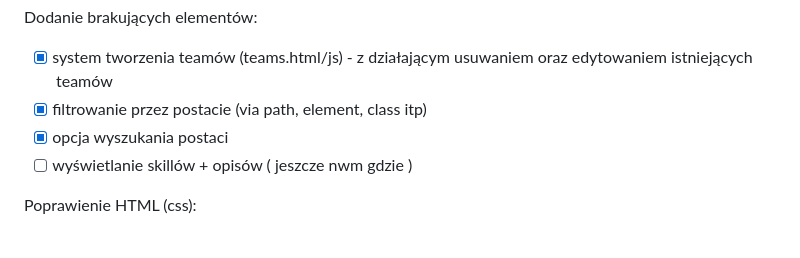
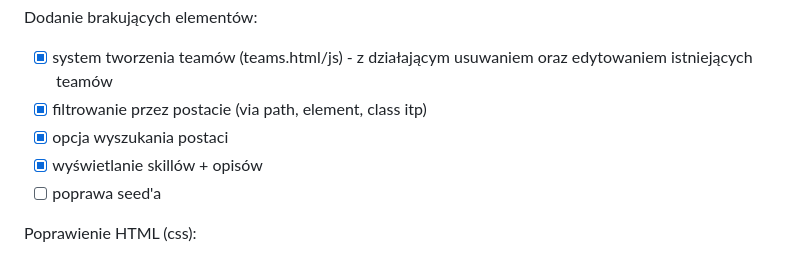
Before and after one commit to IHajnberger/BazaDanych_HSR, a Markdown page: README.md, the part around the change. Rendered like a GitHub page.

```diff
--- a/README.md
+++ b/README.md
@@ -11,7 +11,8 @@ Dodanie brakujących elementów:
 - [x] system tworzenia teamów (teams.html/js) - z działającym usuwaniem oraz edytowaniem istniejących teamów
 - [x] filtrowanie przez postacie (via path, element, class itp)
 - [x] opcja wyszukania postaci
-- [ ] wyświetlanie skillów + opisów ( jeszcze nwm gdzie )
+- [x] wyświetlanie skillów + opisów
+- [ ] poprawa seed'a
 
 Poprawienie HTML (css):
 - [ ] login (index.html)
```
